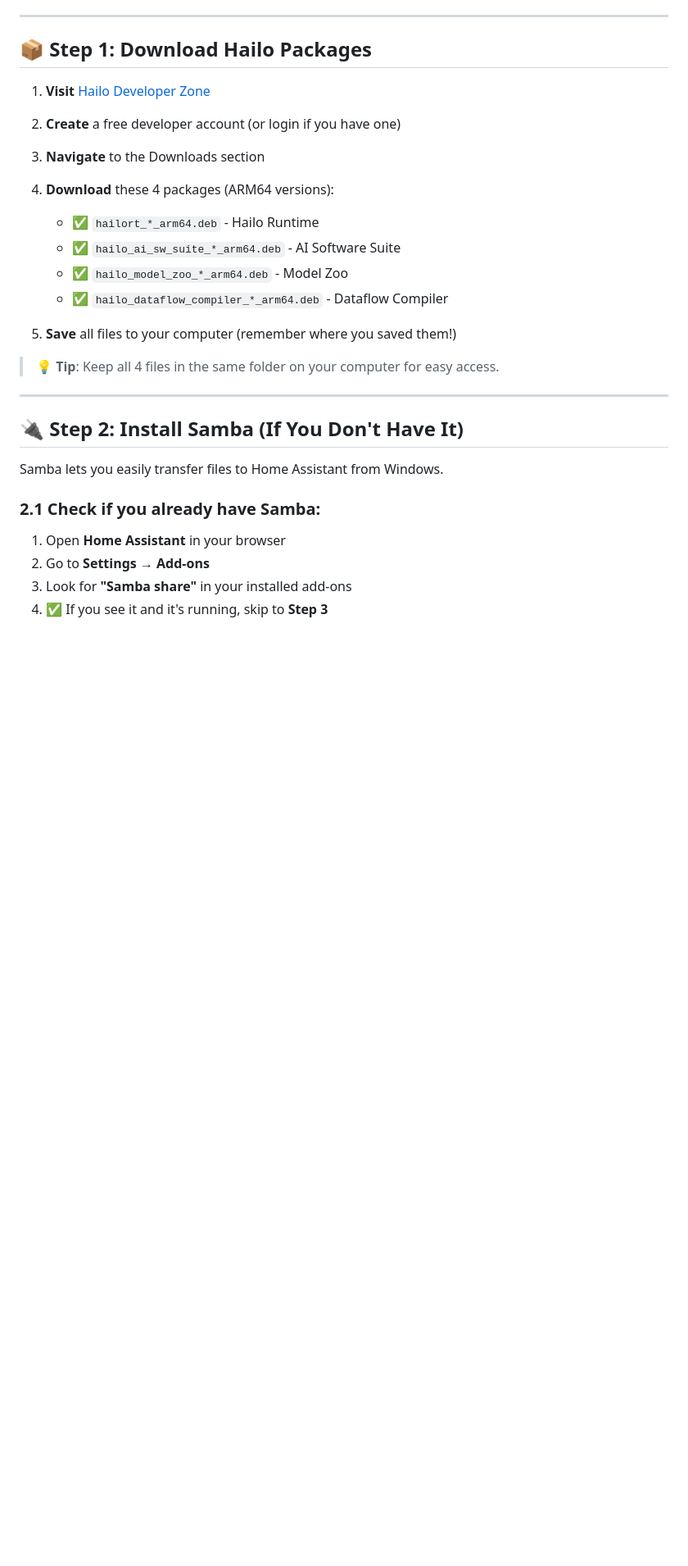
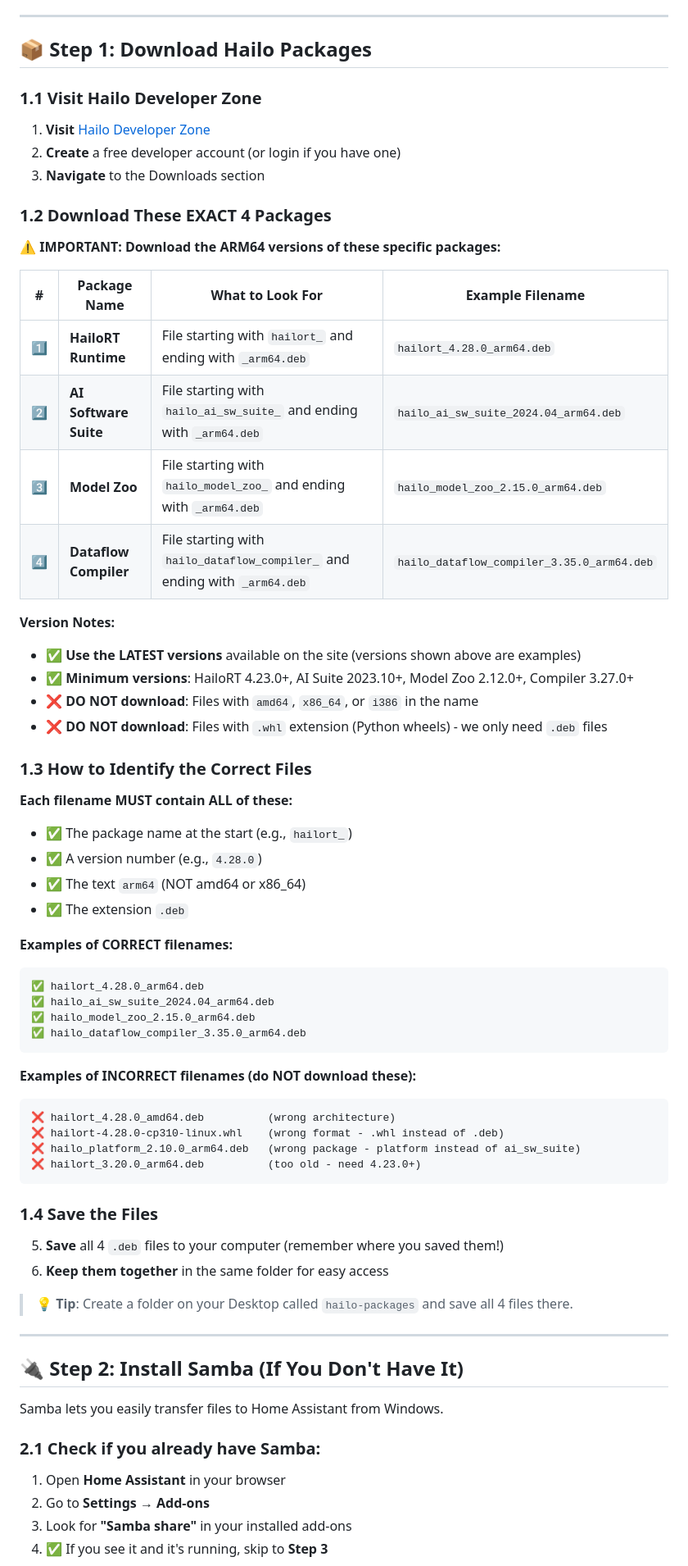
Before and after one commit to allanwrench28/HAILO-Terminal, a Markdown page: SIMPLE_INSTALL_GUIDE.md, the part around one of its changes. Shown at 82% size. Rendered like a GitHub page; blank space fills up the shorter version.

````diff
--- a/SIMPLE_INSTALL_GUIDE.md
+++ b/SIMPLE_INSTALL_GUIDE.md
@@ -8,18 +8,59 @@ This guide walks you through the easiest way to install the Hailo AI Terminal ad
 
 ## 📦 Step 1: Download Hailo Packages
 
+### 1.1 Visit Hailo Developer Zone
+
 1. **Visit** [Hailo Developer Zone](https://hailo.ai/developer-zone/)
 2. **Create** a free developer account (or login if you have one)
 3. **Navigate** to the Downloads section
-4. **Download** these 4 packages (ARM64 versions):
-   - ✅ `hailort_*_arm64.deb` - Hailo Runtime
-   - ✅ `hailo_ai_sw_suite_*_arm64.deb` - AI Software Suite
-   - ✅ `hailo_model_zoo_*_arm64.deb` - Model Zoo
-   - ✅ `hailo_dataflow_compiler_*_arm64.deb` - Dataflow Compiler
 
-5. **Save** all files to your computer (remember where you saved them!)
+### 1.2 Download These EXACT 4 Packages
 
-> **💡 Tip**: Keep all 4 files in the same folder on your computer for easy access.
+**⚠️ IMPORTANT: Download the ARM64 versions of these specific packages:**
+
+| # | Package Name | What to Look For | Example Filename |
+|---|--------------|-----------------|------------------|
+| 1️⃣ | **HailoRT Runtime** | File starting with `hailort_` and ending with `_arm64.deb` | `hailort_4.28.0_arm64.deb` |
+| 2️⃣ | **AI Software Suite** | File starting with `hailo_ai_sw_suite_` and ending with `_arm64.deb` | `hailo_ai_sw_suite_2024.04_arm64.deb` |
+| 3️⃣ | **Model Zoo** | File starting with `hailo_model_zoo_` and ending with `_arm64.deb` | `hailo_model_zoo_2.15.0_arm64.deb` |
+| 4️⃣ | **Dataflow Compiler** | File starting with `hailo_dataflow_compiler_` and ending with `_arm64.deb` | `hailo_dataflow_compiler_3.35.0_arm64.deb` |
+
+**Version Notes:**
+- ✅ **Use the LATEST versions** available on the site (versions shown above are examples)
+- ✅ **Minimum versions**: HailoRT 4.23.0+, AI Suite 2023.10+, Model Zoo 2.12.0+, Compiler 3.27.0+
+- ❌ **DO NOT download**: Files with `amd64`, `x86_64`, or `i386` in the name
+- ❌ **DO NOT download**: Files with `.whl` extension (Python wheels) - we only need `.deb` files
+
+### 1.3 How to Identify the Correct Files
+
+**Each filename MUST contain ALL of these:**
+- ✅ The package name at the start (e.g., `hailort_`)
+- ✅ A version number (e.g., `4.28.0`)
+- ✅ The text `arm64` (NOT amd64 or x86_64)
+- ✅ The extension `.deb`
+
+**Examples of CORRECT filenames:**
+```
+✅ hailort_4.28.0_arm64.deb
+✅ hailo_ai_sw_suite_2024.04_arm64.deb
+✅ hailo_model_zoo_2.15.0_arm64.deb
+✅ hailo_dataflow_compiler_3.35.0_arm64.deb
+```
+
+**Examples of INCORRECT filenames (do NOT download these):**
+```
+❌ hailort_4.28.0_amd64.deb          (wrong architecture)
+❌ hailort-4.28.0-cp310-linux.whl    (wrong format - .whl instead of .deb)
+❌ hailo_platform_2.10.0_arm64.deb   (wrong package - platform instead of ai_sw_suite)
+❌ hailort_3.20.0_arm64.deb          (too old - need 4.23.0+)
+```
+
+### 1.4 Save the Files
+
+5. **Save** all 4 `.deb` files to your computer (remember where you saved them!)
+6. **Keep them together** in the same folder for easy access
+
+> **💡 Tip**: Create a folder on your Desktop called `hailo-packages` and save all 4 files there.
 
 ---
 
````
Also changed, not shown: other parts of SIMPLE_INSTALL_GUIDE.md (+7 -5 lines), README.md (+5 -1 lines), docs/INSTALLATION.md (+25 -11 lines).
